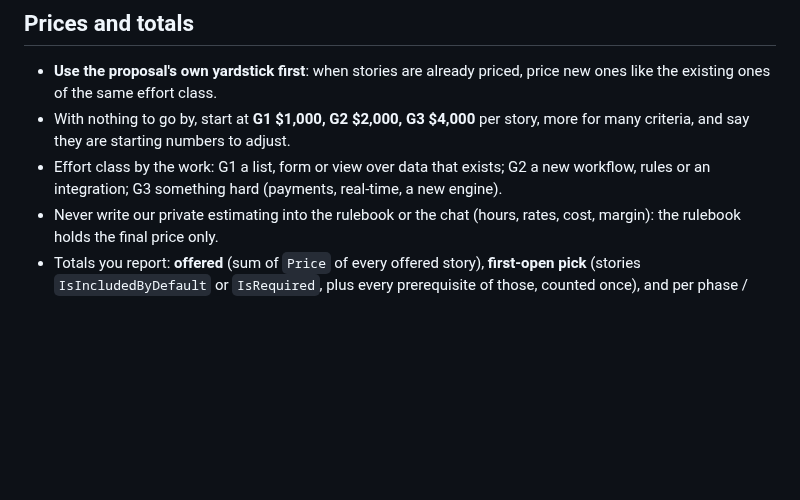
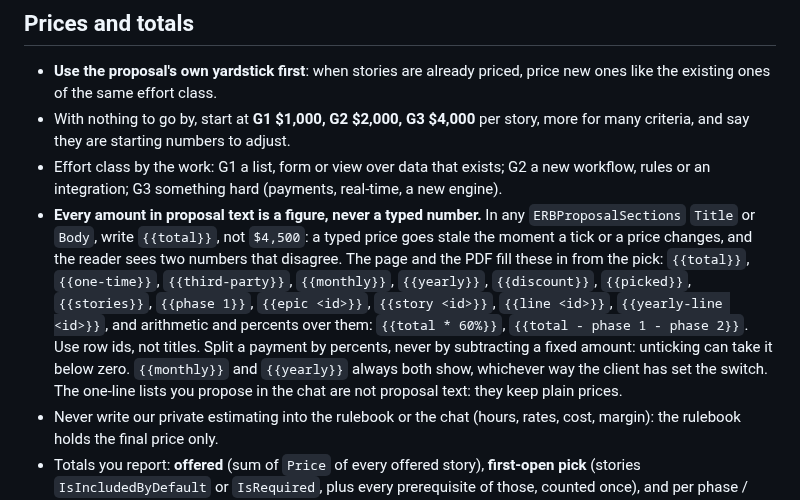
Before and after one commit to EffortlessAPI/effortless-skills, a Markdown page: skills/effortless-proposal/SKILL.md, the part around the change. GitHub-like rendering; blank space fills up the shorter version.

Commit message:
effortless-proposal: amounts in proposal text are figures, not typed prices
A typed price goes stale when a tick or a price changes, and the reader sees two
numbers that disagree. The skill now names the figures and says to split payments
by percents.

Co-Authored-By: Claude Opus 5.5 <noreply@anthropic.com>

```diff
--- a/skills/effortless-proposal/SKILL.md
+++ b/skills/effortless-proposal/SKILL.md
@@ -137,6 +137,19 @@ inside them. Ask once if it is unclear whether something is a phase or an epic.
 - Effort class by the work: G1 a list, form or view over data that exists;
   G2 a new workflow, rules or an integration; G3 something hard (payments,
   real-time, a new engine).
+- **Every amount in proposal text is a figure, never a typed number.** In any
+  `ERBProposalSections` `Title` or `Body`, write `{{total}}`, not `$4,500`: a
+  typed price goes stale the moment a tick or a price changes, and the reader
+  sees two numbers that disagree. The page and the PDF fill these in from the
+  pick: `{{total}}`, `{{one-time}}`, `{{third-party}}`, `{{monthly}}`,
+  `{{yearly}}`, `{{discount}}`, `{{picked}}`, `{{stories}}`, `{{phase 1}}`,
+  `{{epic <id>}}`, `{{story <id>}}`, `{{line <id>}}`, `{{yearly-line <id>}}`,
+  and arithmetic and percents over them: `{{total * 60%}}`,
+  `{{total - phase 1 - phase 2}}`. Use row ids, not titles. Split a payment by
+  percents, never by subtracting a fixed amount: unticking can take it below
+  zero. `{{monthly}}` and `{{yearly}}` always both show, whichever way the client
+  has set the switch. The one-line lists you propose in the chat are not
+  proposal text: they keep plain prices.
 - Never write our private estimating into the rulebook or the chat (hours,
   rates, cost, margin): the rulebook holds the final price only.
 - Totals you report: **offered** (sum of `Price` of every offered story),
```
Also changed, not shown: CHANGELOG.md (+2 -0 lines).
